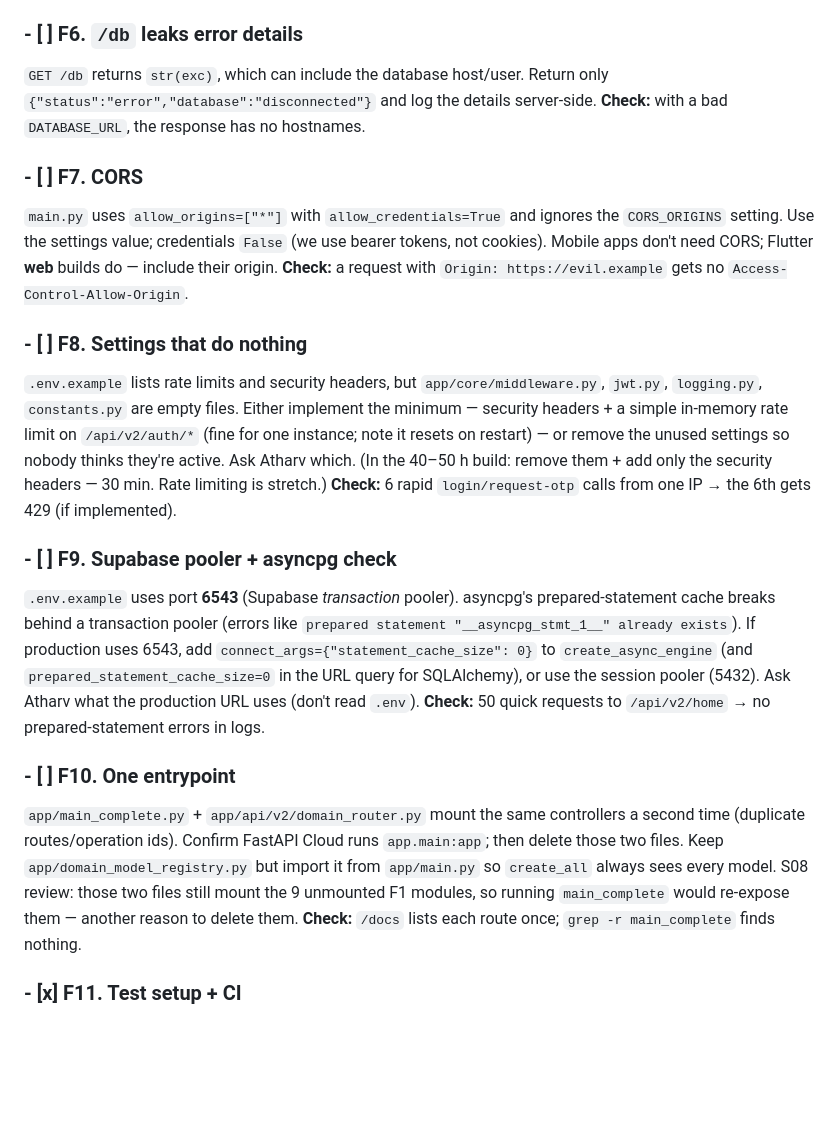
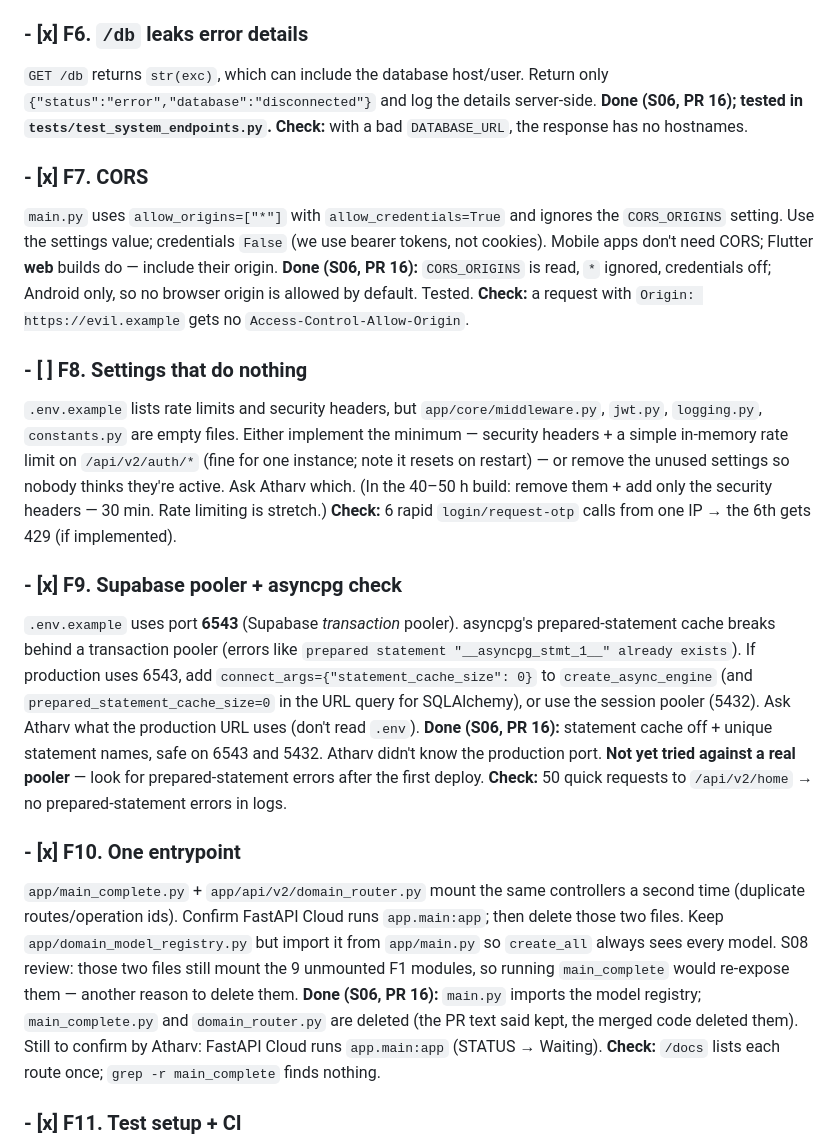
Before and after one commit to GenF-Coders/farmnex, a Markdown page: docs/FIX_PLAN.md, the part around the change. Drawn GitHub-style; blank space fills up the shorter version.

```diff
--- a/docs/FIX_PLAN.md
+++ b/docs/FIX_PLAN.md
@@ -149,15 +149,17 @@ uses `requirements.txt` when there's no `pyproject.toml` — see its "Install De
 for local `pip install -r`. Manual step: confirm FastAPI Cloud deploys from the `backend/` folder.
 **Check:** fresh venv: `pip install .` (pyproject) **and** `pip install -r requirements.txt` both succeed; `python -c "import app.main"` works.
 
-### - [ ] F6. `/db` leaks error details
+### - [x] F6. `/db` leaks error details
 `GET /db` returns `str(exc)`, which can include the database host/user. Return only
 `{"status":"error","database":"disconnected"}` and log the details server-side.
+**Done (S06, PR 16); tested in `tests/test_system_endpoints.py`.**
 **Check:** with a bad `DATABASE_URL`, the response has no hostnames.
 
-### - [ ] F7. CORS
+### - [x] F7. CORS
 `main.py` uses `allow_origins=["*"]` with `allow_credentials=True` and ignores the `CORS_ORIGINS`
 setting. Use the settings value; credentials `False` (we use bearer tokens, not cookies). Mobile apps
 don't need CORS; Flutter **web** builds do — include their origin.
+**Done (S06, PR 16):** `CORS_ORIGINS` is read, `*` ignored, credentials off; Android only, so no browser origin is allowed by default. Tested.
 **Check:** a request with `Origin: https://evil.example` gets no `Access-Control-Allow-Origin`.
 
 ### - [ ] F8. Settings that do nothing
@@ -168,20 +170,22 @@ a simple in-memory rate limit on `/api/v2/auth/*` (fine for one instance; note i
 build: remove them + add only the security headers — 30 min. Rate limiting is stretch.)
 **Check:** 6 rapid `login/request-otp` calls from one IP → the 6th gets 429 (if implemented).
 
-### - [ ] F9. Supabase pooler + asyncpg check
+### - [x] F9. Supabase pooler + asyncpg check
 `.env.example` uses port **6543** (Supabase *transaction* pooler). asyncpg's prepared-statement cache
 breaks behind a transaction pooler (errors like `prepared statement "__asyncpg_stmt_1__" already
 exists`). If production uses 6543, add `connect_args={"statement_cache_size": 0}` to
 `create_async_engine` (and `prepared_statement_cache_size=0` in the URL query for SQLAlchemy), or use
 the session pooler (5432). Ask Atharv what the production URL uses (don't read `.env`).
+**Done (S06, PR 16):** statement cache off + unique statement names, safe on 6543 and 5432. Atharv didn't know the production port. **Not yet tried against a real pooler** — look for prepared-statement errors after the first deploy.
 **Check:** 50 quick requests to `/api/v2/home` → no prepared-statement errors in logs.
 
-### - [ ] F10. One entrypoint
+### - [x] F10. One entrypoint
 `app/main_complete.py` + `app/api/v2/domain_router.py` mount the same controllers a second time
 (duplicate routes/operation ids). Confirm FastAPI Cloud runs `app.main:app`; then delete those two
 files. Keep `app/domain_model_registry.py` but import it from `app/main.py` so `create_all` always sees
 every model.
 S08 review: those two files still mount the 9 unmounted F1 modules, so running `main_complete` would re-expose them — another reason to delete them.
+**Done (S06, PR 16):** `main.py` imports the model registry; `main_complete.py` and `domain_router.py` are deleted (the PR text said kept, the merged code deleted them). Still to confirm by Atharv: FastAPI Cloud runs `app.main:app` (STATUS → Waiting).
 **Check:** `/docs` lists each route once; `grep -r main_complete` finds nothing.
 
 ### - [x] F11. Test setup + CI
```
Also changed, not shown: CLAUDE.md (+1 -1 lines), docs/STATUS.md (+20 -11 lines).
